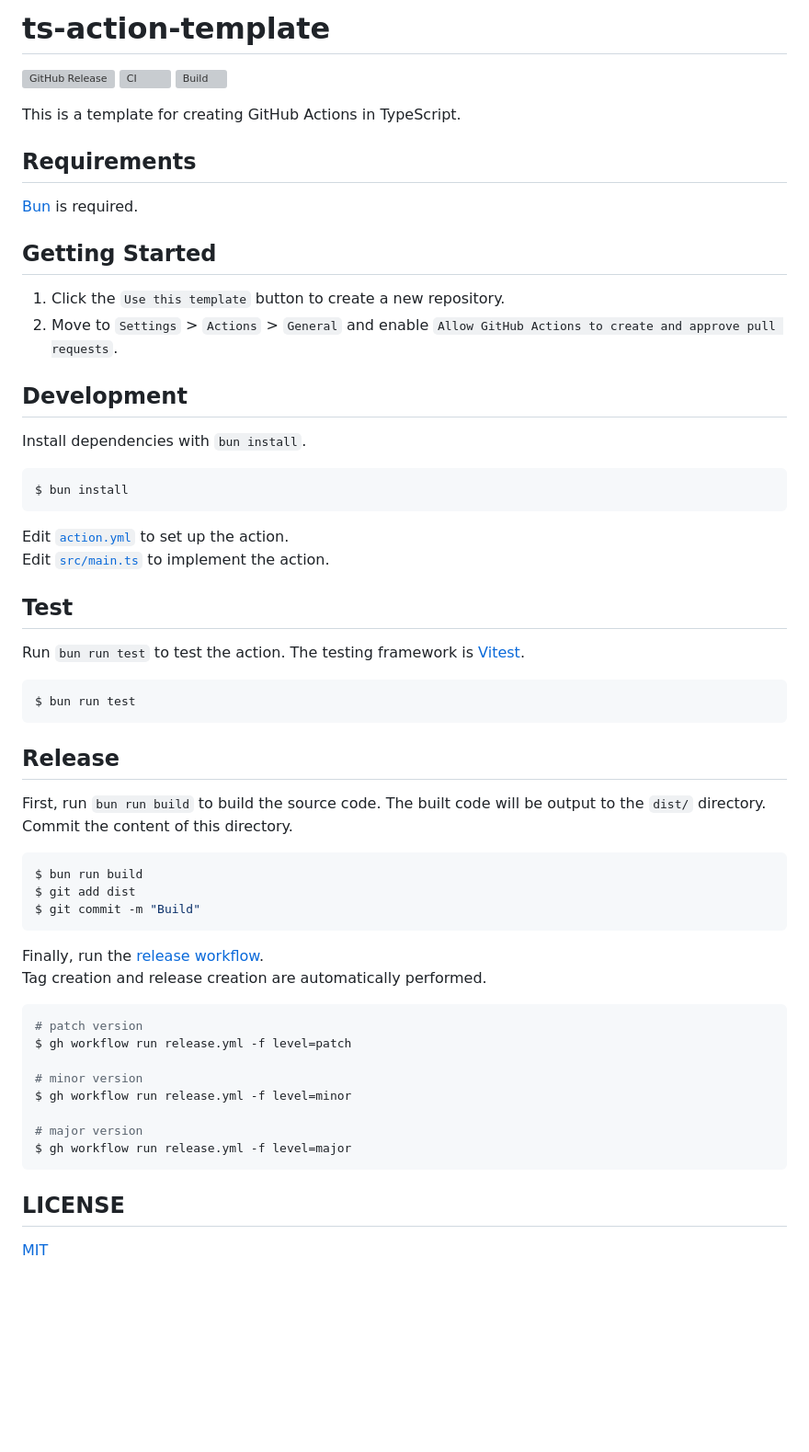
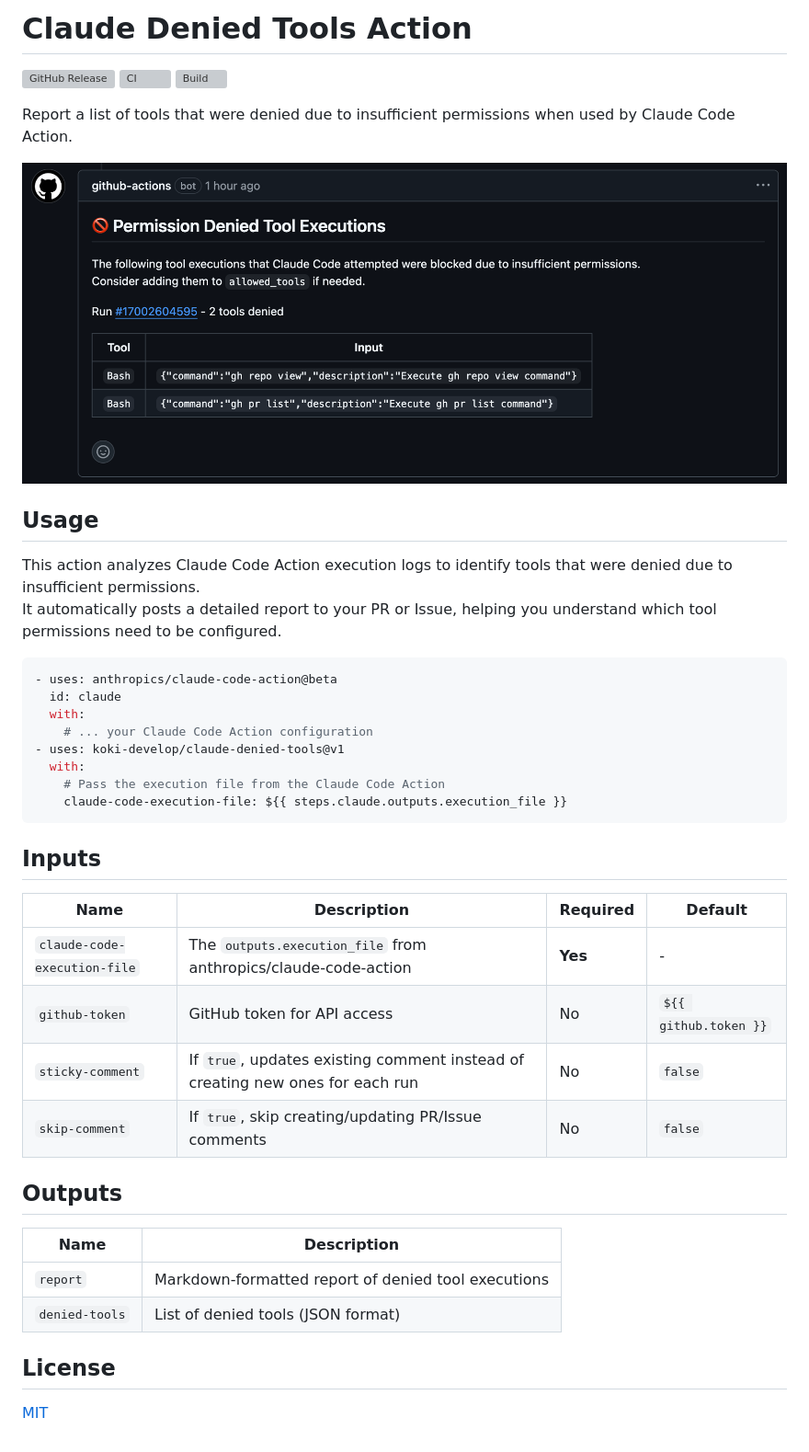
Before and after one commit to koki-develop/claude-denied-tools, a Markdown page: README.md, the part around one of its changes. Shown at 92% size. Rendered like a GitHub page; pictures changed too: screenshot.png (added); blank space fills up the shorter version; grey boxes are pictures that could not be loaded.

Commit message:
docs: Update readme

````diff
--- a/README.md
+++ b/README.md
@@ -1,2 +1,2 @@
-# ts-action-template
+# Claude Denied Tools Action
 
@@ -6,58 +6,40 @@
 
-This is a template for creating GitHub Actions in TypeScript.
+Report a list of tools that were denied due to insufficient permissions when used by Claude Code Action.
 
-## Requirements
+![screenshot](./screenshot.png)
 
-[Bun](https://bun.sh/) is required.
+## Usage
 
-## Getting Started
+This action analyzes Claude Code Action execution logs to identify tools that were denied due to insufficient permissions.
+It automatically posts a detailed report to your PR or Issue, helping you understand which tool permissions need to be configured.
 
-1. Click the `Use this template` button to create a new repository.
-2. Move to `Settings` > `Actions` > `General` and enable `Allow GitHub Actions to create and approve pull requests`.
-
-## Development
-
-Install dependencies with `bun install`.
-
-```console
-$ bun install
+```yaml
+- uses: anthropics/claude-code-action@beta
+  id: claude
+  with:
+    # ... your Claude Code Action configuration
+- uses: koki-develop/claude-denied-tools@v1
+  with:
+    # Pass the execution file from the Claude Code Action
+    claude-code-execution-file: ${{ steps.claude.outputs.execution_file }}
 ```
 
-Edit [`action.yml`](./action.yml) to set up the action.
-Edit [`src/main.ts`](./src/main.ts) to implement the action.
+## Inputs
 
-## Test
+| Name | Description | Required | Default |
+| --- | --- | --- | --- |
+| `claude-code-execution-file` | The `outputs.execution_file` from anthropics/claude-code-action | **Yes** | - |
+| `github-token` | GitHub token for API access | No | `${{ github.token }}` |
+| `sticky-comment` | If `true`, updates existing comment instead of creating new ones for each run | No | `false` |
+| `skip-comment` | If `true`, skip creating/updating PR/Issue comments | No | `false` |
 
-Run `bun run test` to test the action. The testing framework is [Vitest](https://vitest.dev/).
+## Outputs
 
-```console
-$ bun run test
-```
+| Name | Description |
+| --- | --- |
+| `report` | Markdown-formatted report of denied tool executions |
+| `denied-tools` | List of denied tools (JSON format) |
 
-## Release
-
-First, run `bun run build` to build the source code. The built code will be output to the `dist/` directory. Commit the content of this directory.
-
-```console
-$ bun run build
-$ git add dist
-$ git commit -m "Build"
-```
-
-Finally, run the [release workflow](./.github/workflows/release.yml).
-Tag creation and release creation are automatically performed.
-
-```sh
-# patch version
-$ gh workflow run release.yml -f level=patch
-
-# minor version
-$ gh workflow run release.yml -f level=minor
-
-# major version
-$ gh workflow run release.yml -f level=major
-```
-
-## LICENSE
+## License
 
 [MIT](./LICENSE)
````
Also changed, not shown: other parts of README.md (+3 -3 lines).
